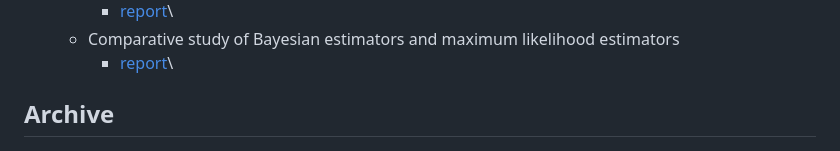
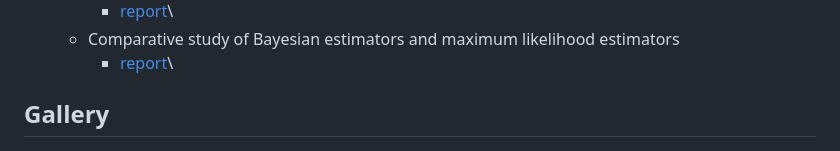
Before and after one commit to SubhrangshuBit/SubhrangshuBit.github.io, a Markdown page: index.md, the part around the change. Rendered like a GitHub page.

Commit message:
Update index.md heading "Archive" to "Gallery"

```diff
--- a/index.md
+++ b/index.md
@@ -84,7 +84,7 @@ An incomplete `tree` of academic projects:
 
 </li></ul>
 
-## Archive
+## Gallery
  ![First winter/snow in Pittsburgh, US (2023)](assets/images/bust.png)
 
 <!-- For aligning images -->
```
